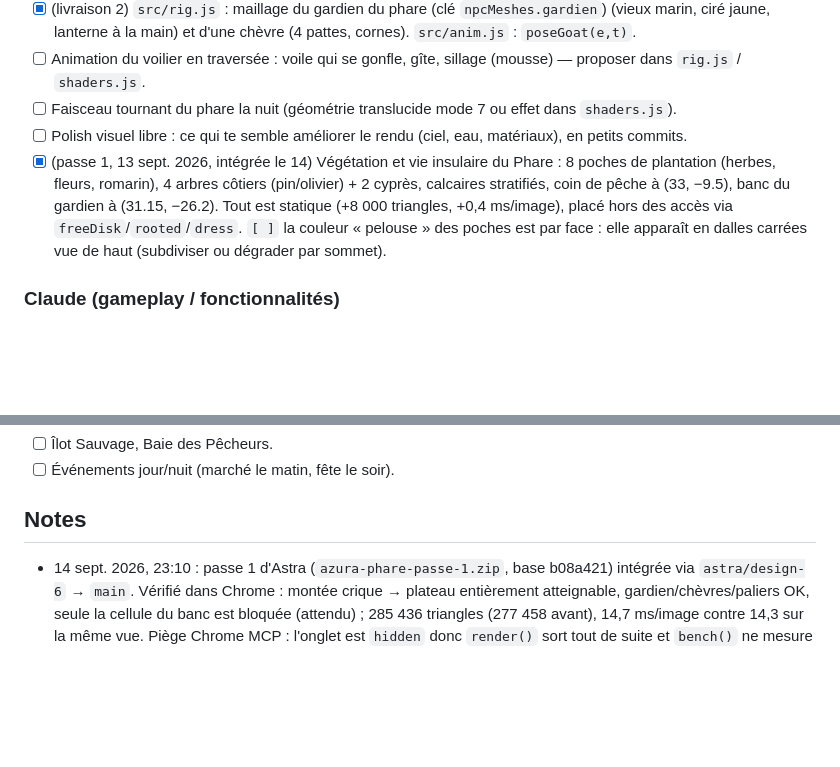
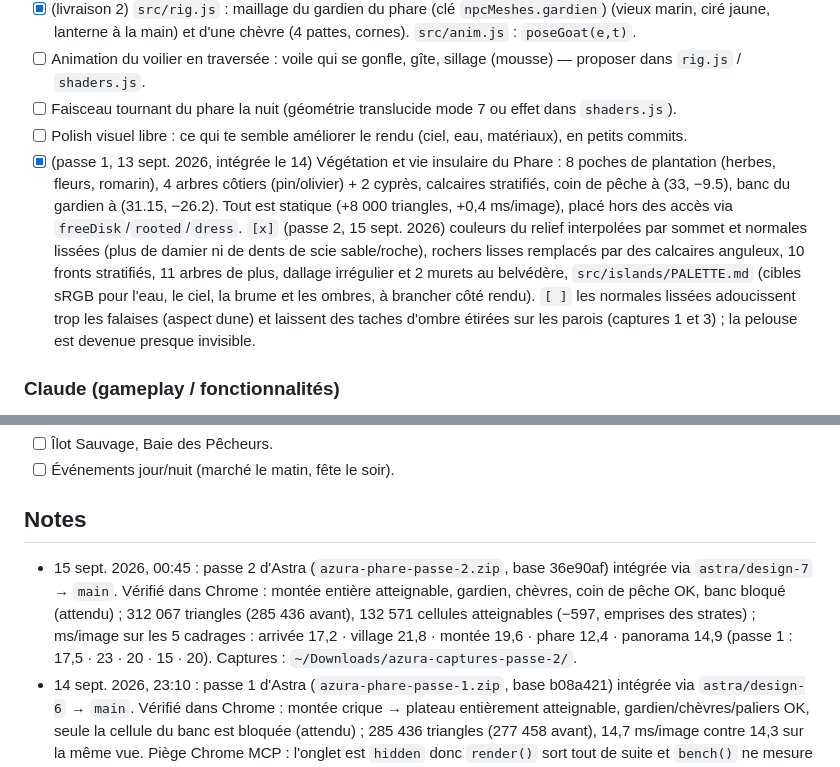
Before and after one commit to Orgxsm/azura, a Markdown page: TASKS.md, 2 parts joined by grey strips. GitHub-like rendering; blank space fills up the shorter version.

Commit message:
docs: TASKS passe 2 du Phare + build
Co-Authored-By: Claude Fable 5.1 <noreply@anthropic.com>
Claude-Session: https://claude.ai/code/session_019EqssQtZ8nF9z9TCae4txe

```diff
--- a/TASKS.md
+++ b/TASKS.md
@@ -21,7 +21,7 @@ Emplacements proposés (x, z en mètres, la mer à y = 0) :
 - [ ] Animation du voilier en traversée : voile qui se gonfle, gîte, sillage (mousse) — proposer dans `rig.js` / `shaders.js`.
 - [ ] Faisceau tournant du phare la nuit (géométrie translucide mode 7 ou effet dans `shaders.js`).
 - [ ] Polish visuel libre : ce qui te semble améliorer le rendu (ciel, eau, matériaux), en petits commits.
-- [x] (passe 1, 13 sept. 2026, intégrée le 14) Végétation et vie insulaire du Phare : 8 poches de plantation (herbes, fleurs, romarin), 4 arbres côtiers (pin/olivier) + 2 cyprès, calcaires stratifiés, coin de pêche à (33, −9.5), banc du gardien à (31.15, −26.2). Tout est statique (+8 000 triangles, +0,4 ms/image), placé hors des accès via `freeDisk`/`rooted`/`dress`. `[ ]` la couleur « pelouse » des poches est par face : elle apparaît en dalles carrées vue de haut (subdiviser ou dégrader par sommet).
+- [x] (passe 1, 13 sept. 2026, intégrée le 14) Végétation et vie insulaire du Phare : 8 poches de plantation (herbes, fleurs, romarin), 4 arbres côtiers (pin/olivier) + 2 cyprès, calcaires stratifiés, coin de pêche à (33, −9.5), banc du gardien à (31.15, −26.2). Tout est statique (+8 000 triangles, +0,4 ms/image), placé hors des accès via `freeDisk`/`rooted`/`dress`. `[x]` (passe 2, 15 sept. 2026) couleurs du relief interpolées par sommet et normales lissées (plus de damier ni de dents de scie sable/roche), rochers lisses remplacés par des calcaires anguleux, 10 fronts stratifiés, 11 arbres de plus, dallage irrégulier et 2 murets au belvédère, `src/islands/PALETTE.md` (cibles sRGB pour l'eau, le ciel, la brume et les ombres, à brancher côté rendu). `[ ]` les normales lissées adoucissent trop les falaises (aspect dune) et laissent des taches d'ombre étirées sur les parois (captures 1 et 3) ; la pelouse est devenue presque invisible.
 
 ### Claude (gameplay / fonctionnalités)
 - [x] `world.js` : carte de hauteur 96 m × 96 m et ombres (4096²) sur tout l'archipel. `[ ]` tri des îles hors champ (plus tard, si besoin).
@@ -58,6 +58,7 @@ Vision : un côté FarmVille 2 / Fae Farm, léger. Camp de base = **Île des Cha
 - [ ] Événements jour/nuit (marché le matin, fête le soir).
 
 ## Notes
+- 15 sept. 2026, 00:45 : passe 2 d'Astra (`azura-phare-passe-2.zip`, base 36e90af) intégrée via `astra/design-7` → `main`. Vérifié dans Chrome : montée entière atteignable, gardien, chèvres, coin de pêche OK, banc bloqué (attendu) ; 312 067 triangles (285 436 avant), 132 571 cellules atteignables (−597, emprises des strates) ; ms/image sur les 5 cadrages : arrivée 17,2 · village 21,8 · montée 19,6 · phare 12,4 · panorama 14,9 (passe 1 : 17,5 · 23 · 20 · 15 · 20). Captures : `~/Downloads/azura-captures-passe-2/`.
 - 14 sept. 2026, 23:10 : passe 1 d'Astra (`azura-phare-passe-1.zip`, base b08a421) intégrée via `astra/design-6` → `main`. Vérifié dans Chrome : montée crique → plateau entièrement atteignable, gardien/chèvres/paliers OK, seule la cellule du banc est bloquée (attendu) ; 285 436 triangles (277 458 avant), 14,7 ms/image contre 14,3 sur la même vue. Piège Chrome MCP : l'onglet est `hidden` donc `render()` sort tout de suite et `bench()` ne mesure rien ; forcer `Object.defineProperty(document,'hidden',{get:()=>false})` + `dispatchEvent(new Event('visibilitychange'))` avant de mesurer ou de capturer.
 - 9 sept. 2026, 01:50 : profilage sur la Radeon Pro 555X de Léo. Coûts par image avant/après : Fluide 60 → 15 ms, Élevée → 20 ms, Ultra 90 → 45 ms. Gains : bruit en texture (au lieu de fbm au pixel), FXAA au lieu du MSAA 4x HDR, mini-carte mise en cache et rafraîchie à 10 Hz, ombres à 4 prélèvements hors Ultra, programme de sommets sans os pour la géométrie statique. Sonde : `__AZURA__.bench(30)` (ms/image, GPU compris), touche F.
 - 9 sept. 2026, 14:30 : ferme allégée — le coût des 64 cases mûres venait surtout des ombres dynamiques (≈ 9 ms) : tessellation ÷ 2,5, 4 cases par appel de dessin (`COPIES`), exclusion de la passe de reflet (`noReflect`), ombres seulement pour les cases mûres à moins de 1,6 m du joueur. `__AZURA__.farmMeshes()`, `.drawCount()`, `.setFarmShadow()` pour profiler.
```
